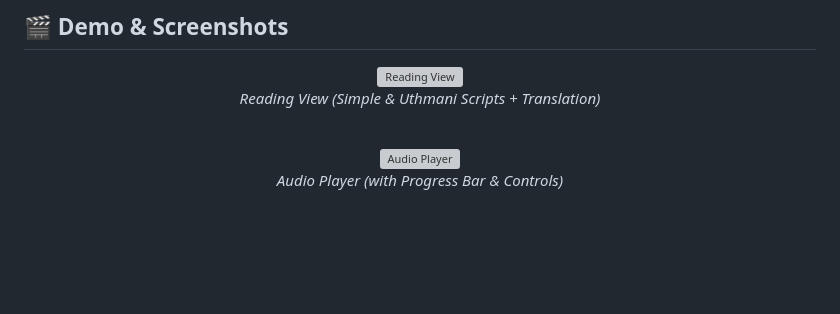
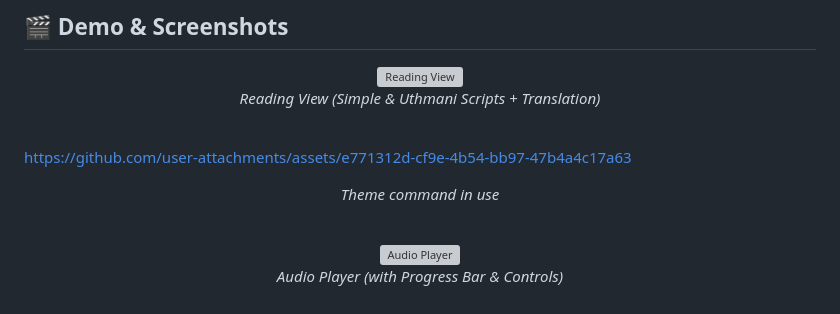
Before and after one commit to anonfaded/QuranCLI, a Markdown page: README.md, the part around the change printed below. Rendered like a GitHub page; blank space fills up the shorter version; grey boxes are pictures that could not be loaded.

```diff
--- a/README.md
+++ b/README.md
@@ -50,6 +50,14 @@ QuranCLI brings the Quran to your Windows command line with a rich set of featur
 <div align="center">
   <img src="https://github.com/user-attachments/assets/be3ae1e9-ca4d-4d8d-abee-7a4d3e854450" alt="Reading View" width="550">
   <p><em>Reading View (Simple & Uthmani Scripts + Translation)</em></p>
+</div>
+
+<br>
+
+<!-- live theme command using screenrecording -->
+https://github.com/user-attachments/assets/e771312d-cf9e-4b54-bb97-47b4a4c17a63
+<div align="center">
+  <p><em>Theme command in use</em></p>
 </div>
 
 <br>
```
Also changed, not shown: other parts of README.md (+1 -1 lines).
